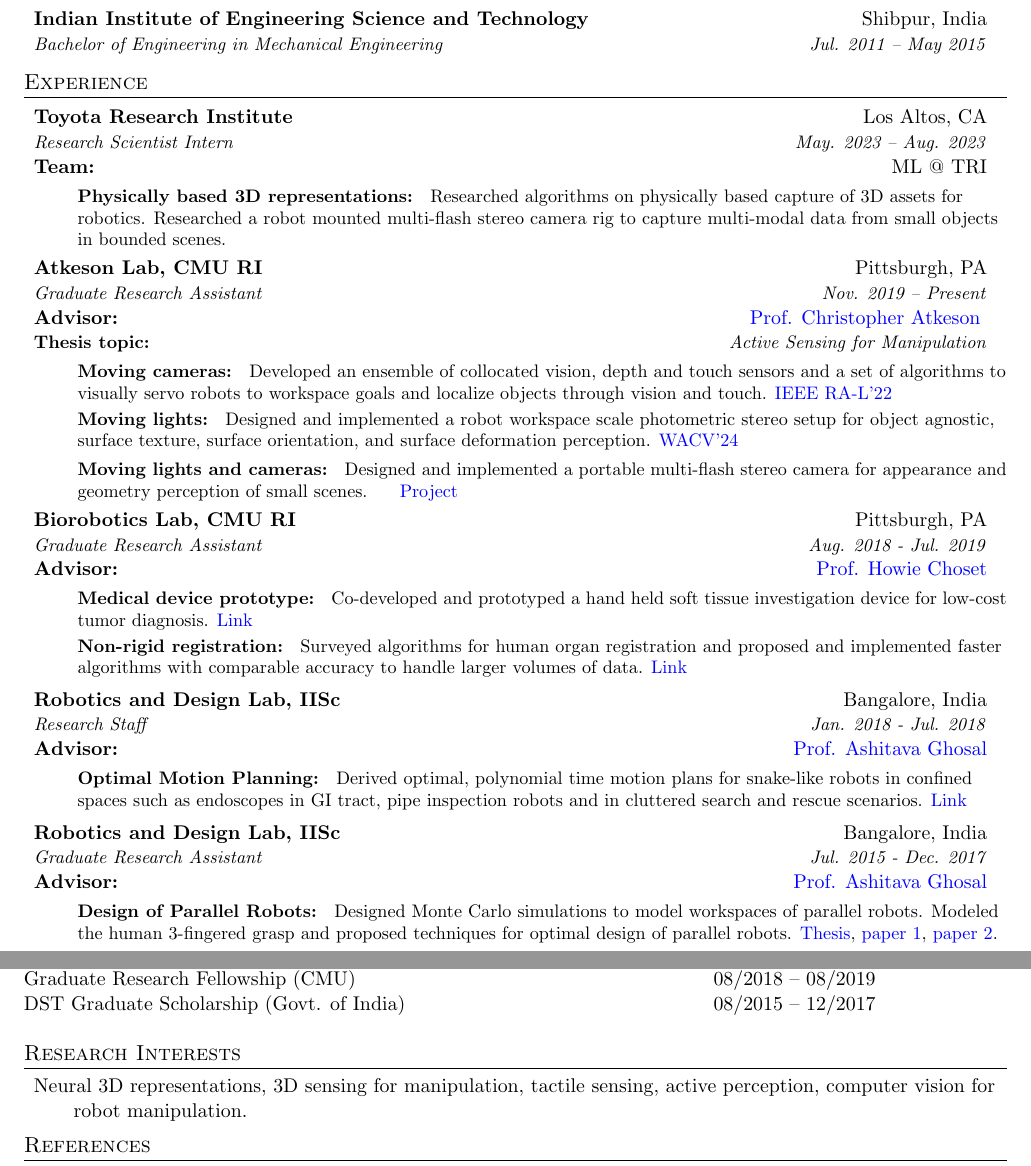
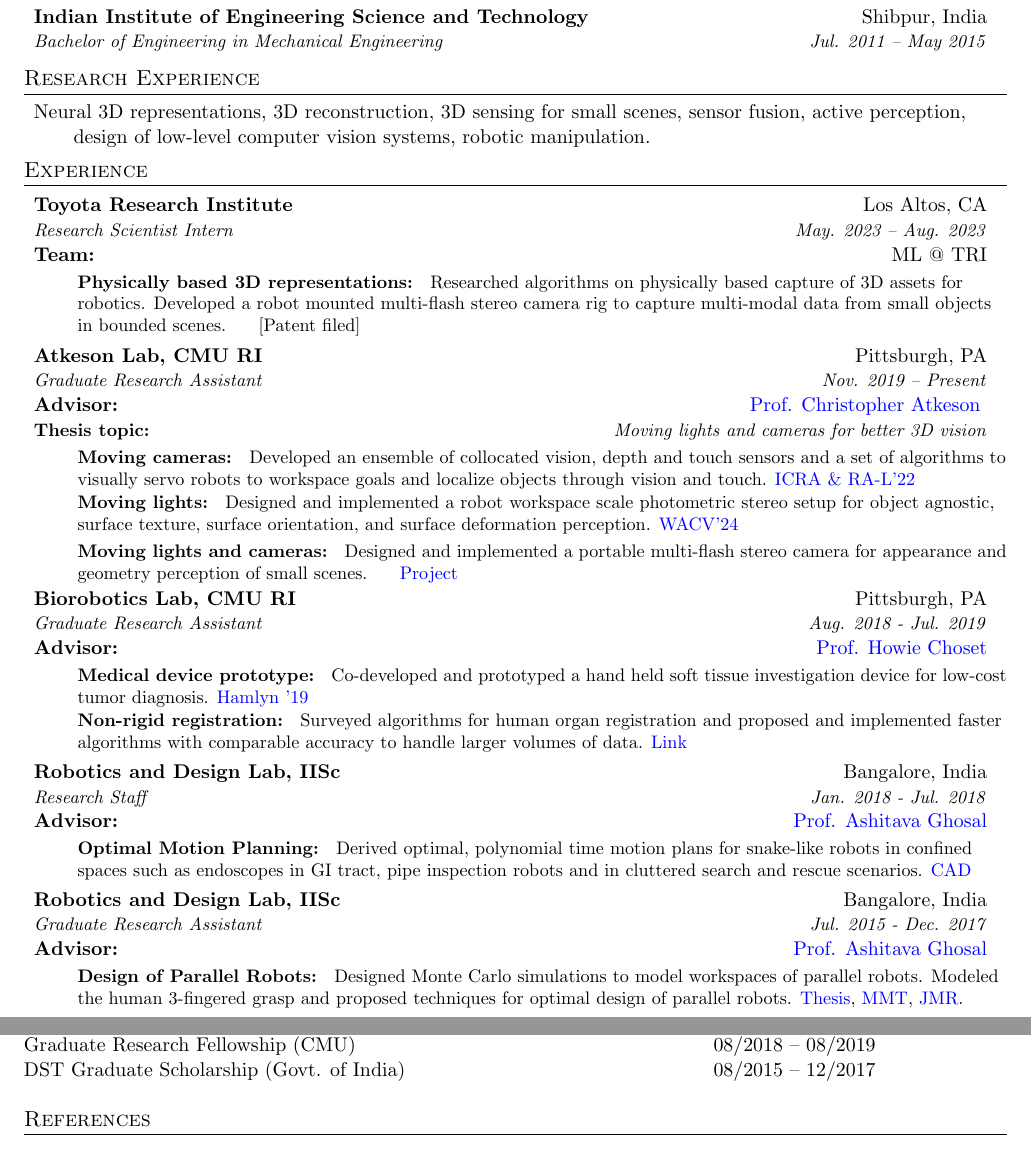
Before and after one commit to arkadeepnc/arkadeepnc.github.io, a LaTeX CV (Resume/resume.tex): two parts of pages 1 and 2 of 2, joined at a grey line, cut so that both start at the same text. Compiled offline with pdfLaTeX.

Commit message:
changed resume

```diff
--- a/Resume/resume.tex
+++ b/Resume/resume.tex
@@ -117,6 +117,14 @@
        \vspace{-0.2 in}
   \resumeSubHeadingListEnd
 
+% ---------------------------
+
+\section{Research Experience}
+\begin{description}
+\item Neural 3D representations, 3D reconstruction, 3D sensing for small scenes, sensor fusion, active perception, design of low-level computer vision systems, robotic manipulation.
+\vspace{-0.1 in}
+% \item[Sports:] Biking and badminton.s
+\end{description}
 
 %-----------EXPERIENCE-----------------
 \section{Experience}
@@ -127,16 +135,16 @@
           {ML @ TRI}
       \resumeItemListStart
         \resumeItem{Physically based 3D representations:}
-          {Researched algorithms on physically based capture of 3D assets for robotics. Researched a robot mounted multi-flash stereo camera rig to capture multi-modal data from small objects in bounded scenes.}
+          {Researched algorithms on physically based capture of 3D assets for robotics. Developed a robot mounted multi-flash stereo camera rig to capture multi-modal data from small objects in bounded scenes.}  {[Patent filed]}
           \resumeItemListEnd
 
     \resumeSubheadingEight
       {Atkeson Lab, CMU RI}{Pittsburgh, PA}
       {Graduate Research Assistant}{ Nov. 2019 -- Present} {Advisor:}
-          {\href{https://www.cs.cmu.edu/~cga/}{Prof. Christopher Atkeson} }{Thesis topic:} {Active Sensing for Manipulation}
+          {\href{https://www.cs.cmu.edu/~cga/}{Prof. Christopher Atkeson} }{Thesis topic:} {Moving lights and cameras for better 3D vision}
       \resumeItemListStart
         \resumeItem{Moving cameras:}
-          {Developed an ensemble of collocated vision, depth and touch sensors and a set of algorithms to visually servo robots to workspace goals and localize objects through vision and touch. \href{https://arkadeepnc.github.io/projects/collocated_vision_touch}{IEEE RA-L'22}}
+          {Developed an ensemble of collocated vision, depth and touch sensors and a set of algorithms to visually servo robots to workspace goals and localize objects through vision and touch. \href{https://arkadeepnc.github.io/projects/collocated_vision_touch}{ICRA \& RA-L'22}}
           \resumeItem{Moving lights:}
           {Designed and implemented a robot workspace scale photometric stereo setup for object agnostic, surface texture, surface orientation, and surface deformation perception. \href{https://arkadeepnc.github.io/projects/active_workspace}{WACV'24}
           \resumeItem{Moving lights and cameras:}
@@ -157,7 +165,7 @@
           {\href{https://www.cs.cmu.edu/~./choset/bio.html}{Prof. Howie Choset}}
       \resumeItemListStart
         \resumeItem{Medical device prototype:}
-          {Co-developed and prototyped a hand held soft tissue investigation device for low-cost tumor diagnosis. \href{https://www.researchgate.net/publication/333968217_Hand-held_stiffness_measurement_device_for_tissue_analysis}{Link}}
+          {Co-developed and prototyped a hand held soft tissue investigation device for low-cost tumor diagnosis. \href{https://www.researchgate.net/publication/333968217_Hand-held_stiffness_measurement_device_for_tissue_analysis}{Hamlyn '19}}
       \resumeItem{Non-rigid registration:}
           {Surveyed algorithms for human organ registration and proposed and implemented faster algorithms with comparable accuracy to handle larger volumes of data. \href{https://www.overleaf.com/read/ybdjnxzvtmwy}{Link}}
 
@@ -168,7 +176,7 @@
           {\href{https://mecheng.iisc.ac.in/~asitava/}{Prof. Ashitava Ghosal}}
       \resumeItemListStart
         \resumeItem{Optimal Motion Planning:}
-          {Derived optimal, polynomial time motion plans for snake-like robots in confined spaces such as endoscopes in GI tract, pipe inspection robots and in cluttered search and rescue scenarios. \href{https://www.sciencedirect.com/science/article/pii/S0010448518304135}{Link}}
+          {Derived optimal, polynomial time motion plans for snake-like robots in confined spaces such as endoscopes in GI tract, pipe inspection robots and in cluttered search and rescue scenarios. \href{https://www.sciencedirect.com/science/article/pii/S0010448518304135}{CAD}}
 
           \resumeItemListEnd
   \resumeSubheading
@@ -177,7 +185,7 @@
           {\href{https://mecheng.iisc.ac.in/~asitava/}{Prof. Ashitava Ghosal}}
       \resumeItemListStart
         \resumeItem{Design of Parallel Robots:}
-          {Designed Monte Carlo simulations to model workspaces of parallel robots. Modeled the human 3-fingered grasp and proposed techniques for optimal design of parallel robots. \href{https://www.researchgate.net/publication/327670588_Kinematic_Design_and_Optimal_Synthesis_of_Parallel_Manipulators_Using_Monte_Carlo_Method}{Thesis}, \href{https://www.sciencedirect.com/science/article/abs/pii/S0094114X16303184}{paper 1}, \href{https://asmedigitalcollection.asme.org/mechanismsrobotics/article-abstract/10/4/041003/366587/Workspace-of-Multifingered-Hands-Using-Monte-Carlo?redirectedFrom=fulltext}{paper 2}. }
+          {Designed Monte Carlo simulations to model workspaces of parallel robots. Modeled the human 3-fingered grasp and proposed techniques for optimal design of parallel robots. \href{https://www.researchgate.net/publication/327670588_Kinematic_Design_and_Optimal_Synthesis_of_Parallel_Manipulators_Using_Monte_Carlo_Method}{Thesis}, \href{https://www.sciencedirect.com/science/article/abs/pii/S0094114X16303184}{MMT}, \href{https://asmedigitalcollection.asme.org/mechanismsrobotics/article-abstract/10/4/041003/366587/Workspace-of-Multifingered-Hands-Using-Monte-Carlo?redirectedFrom=fulltext}{JMR}. }
 
           \resumeItemListEnd
 % \resumeSubheading
@@ -251,12 +260,7 @@
 \end{tabular*}
 
 %-----------------
-\section{Research Interests}
-\begin{description}
-\item Neural 3D representations, 3D sensing for manipulation, tactile sensing, active perception, computer vision for robot manipulation.
-\vspace{-0.1 in}
-% \item[Sports:] Biking and badminton.s
-\end{description}
+
 
 
 %-------------
```
Also changed, not shown: Resume/resume.pdf, Resume/resume.tex (3 more changed lines).
